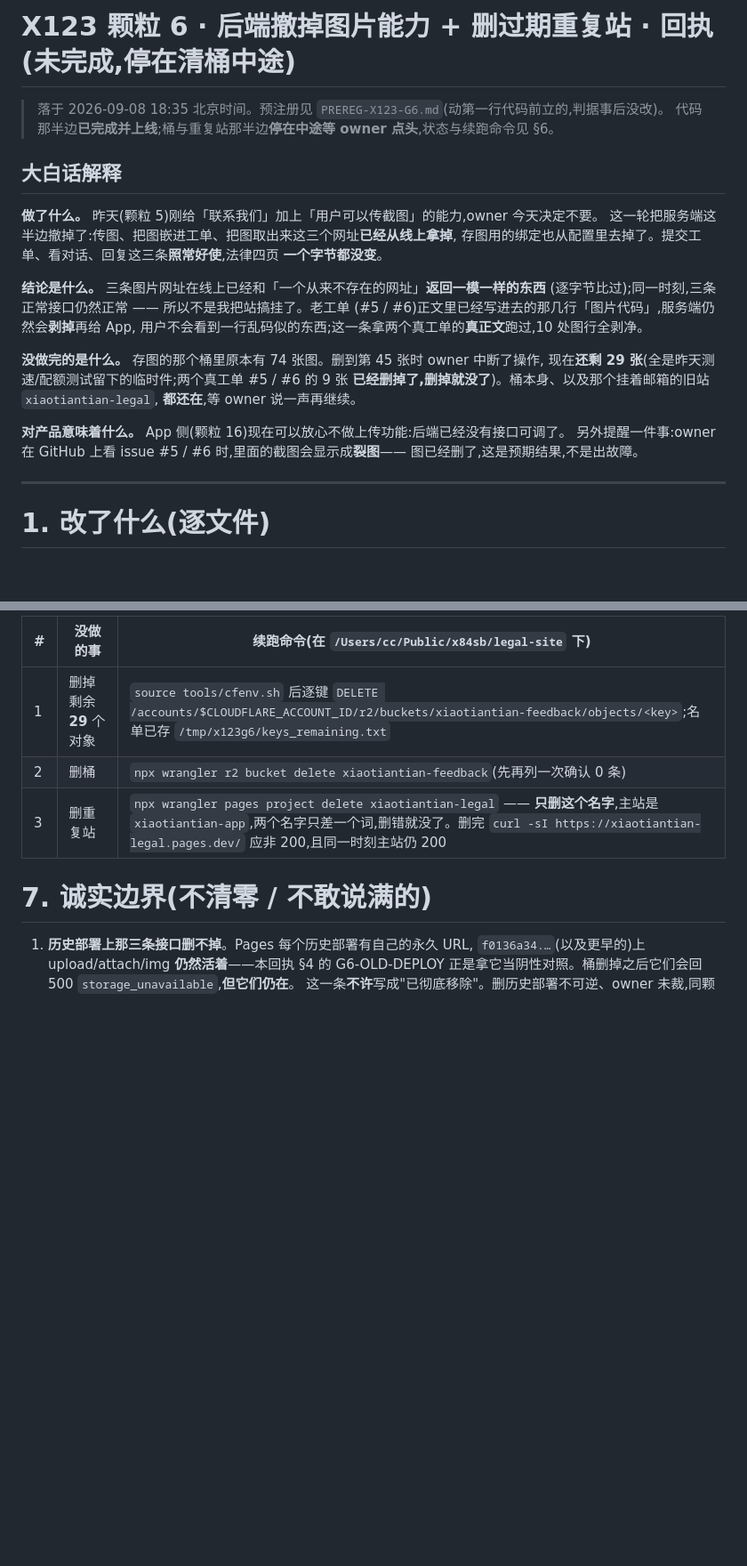
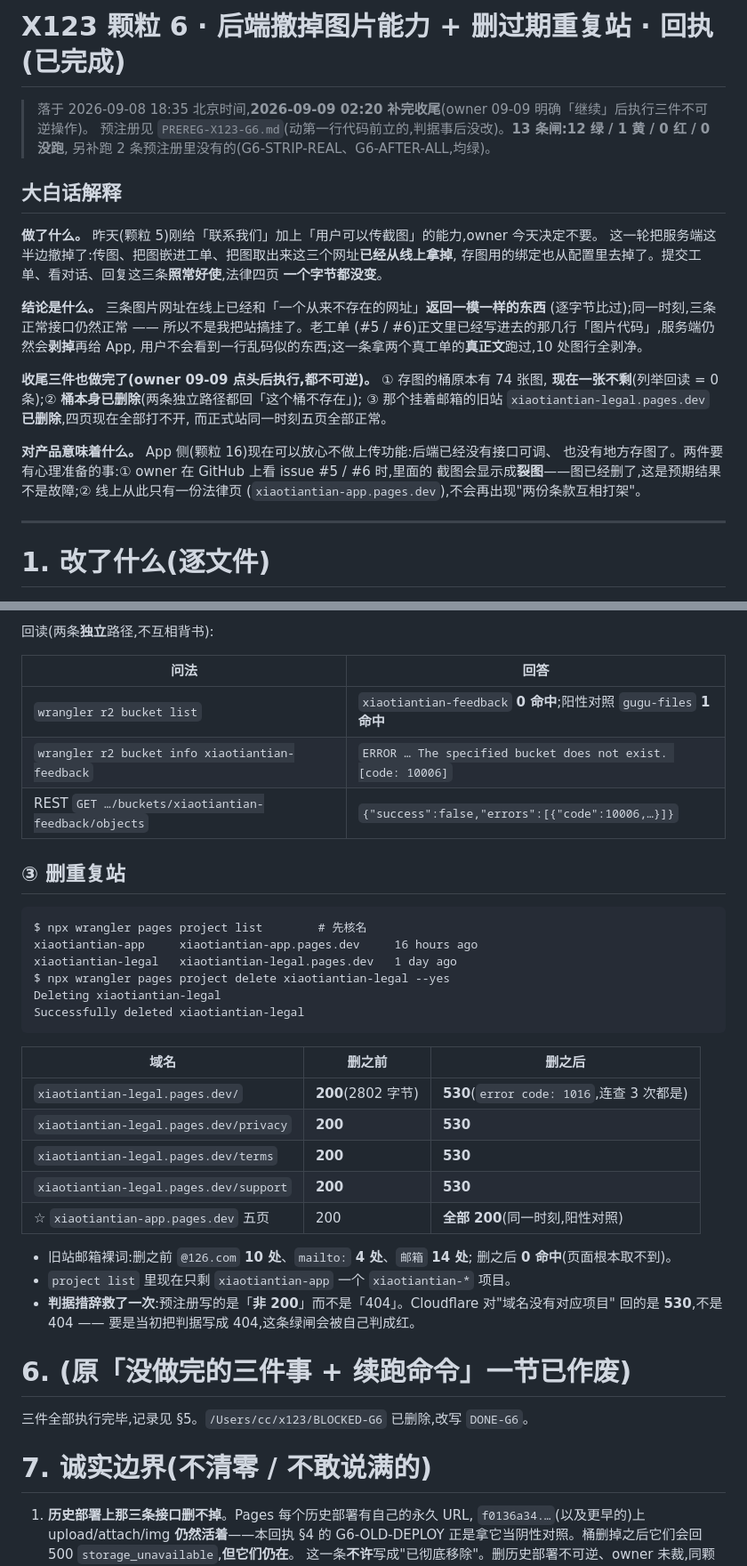
Before and after one commit to cnaron/xiaotiantian-legal, a Markdown page: RECEIPT-X123-G6.md, 2 parts joined by grey strips. Shown at 89% size. GitHub-like rendering; blank space fills up the shorter version.

````diff
--- a/RECEIPT-X123-G6.md
+++ b/RECEIPT-X123-G6.md
@@ -1,7 +1,8 @@
-# X123 颗粒 6 · 后端撤掉图片能力 + 删过期重复站 · 回执(**未完成,停在清桶中途**)
+# X123 颗粒 6 · 后端撤掉图片能力 + 删过期重复站 · 回执(**已完成**)
 
-> 落于 2026-09-08 18:35 北京时间。预注册见 `PREREG-X123-G6.md`(动第一行代码前立的,判据事后没改)。
-> 代码那半边**已完成并上线**;桶与重复站那半边**停在中途等 owner 点头**,状态与续跑命令见 §6。
+> 落于 2026-09-08 18:35 北京时间,**2026-09-09 02:20 补完收尾**(owner 09-09 明确「继续」后执行三件不可逆操作)。
+> 预注册见 `PREREG-X123-G6.md`(动第一行代码前立的,判据事后没改)。**13 条闸:12 绿 / 1 黄 / 0 红 / 0 没跑**,
+> 另补跑 2 条预注册里没有的(G6-STRIP-REAL、G6-AFTER-ALL,均绿)。
 
 ## 大白话解释
 
@@ -15,14 +16,15 @@
 (#5 / #6)正文里已经写进去的那几行「图片代码」,服务端仍然会**剥掉**再给 App,
 用户不会看到一行乱码似的东西;这一条拿两个真工单的**真正文**跑过,10 处图行全剥净。
 
-**没做完的是什么。** 存图的那个桶里原本有 74 张图。删到第 45 张时 owner 中断了操作,
-现在**还剩 29 张**(全是昨天测速/配额测试留下的临时件;两个真工单 #5 / #6 的 9 张
-**已经删掉了,删掉就没了**)。桶本身、以及那个挂着邮箱的旧站 `xiaotiantian-legal`,
-**都还在**,等 owner 说一声再继续。
+**收尾三件也做完了(owner 09-09 点头后执行,都不可逆)。** ① 存图的桶原本有 74 张图,
+**现在一张不剩**(列举回读 = 0 条);② **桶本身已删除**(两条独立路径都回「这个桶不存在」);
+③ 那个挂着邮箱的旧站 `xiaotiantian-legal.pages.dev` **已删除**,四页现在全部打不开,
+而正式站同一时刻五页全部正常。
 
-**对产品意味着什么。** App 侧(颗粒 16)现在可以放心不做上传功能:后端已经没有接口可调了。
-另外提醒一件事:owner 在 GitHub 上看 issue #5 / #6 时,里面的截图会显示成**裂图**——
-图已经删了,这是预期结果,不是出故障。
+**对产品意味着什么。** App 侧(颗粒 16)现在可以放心不做上传功能:后端已经没有接口可调、
+也没有地方存图了。两件要有心理准备的事:① owner 在 GitHub 上看 issue #5 / #6 时,里面的
+截图会显示成**裂图**——图已经删了,这是预期结果不是故障;② 线上从此只有一份法律页
+(`xiaotiantian-app.pages.dev`),不会再出现"两份条款互相打架"。
 
 ---
 
@@ -120,9 +128,40 @@
 
-| # | 没做的事 | 续跑命令(在 `/Users/cc/Public/x84sb/legal-site` 下) |
+回读(两条**独立**路径,不互相背书):
+
+| 问法 | 回答 |
+|---|---|
+| `wrangler r2 bucket list` | `xiaotiantian-feedback` **0 命中**;阳性对照 `gugu-files` **1 命中** |
+| `wrangler r2 bucket info xiaotiantian-feedback` | `ERROR … The specified bucket does not exist. [code: 10006]` |
+| REST `GET …/buckets/xiaotiantian-feedback/objects` | `{"success":false,"errors":[{"code":10006,…}]}` |
+
+## ③ 删重复站
+
+```
+$ npx wrangler pages project list        # 先核名
+xiaotiantian-app     xiaotiantian-app.pages.dev     16 hours ago
+xiaotiantian-legal   xiaotiantian-legal.pages.dev   1 day ago
+$ npx wrangler pages project delete xiaotiantian-legal --yes
+Deleting xiaotiantian-legal
+Successfully deleted xiaotiantian-legal
+```
+
+| 域名 | 删之前 | 删之后 |
 |---|---|---|
-| 1 | 删掉剩余 **29** 个对象 | `source tools/cfenv.sh` 后逐键 `DELETE /accounts/$CLOUDFLARE_ACCOUNT_ID/r2/buckets/xiaotiantian-feedback/objects/<key>`;名单已存 `/tmp/x123g6/keys_remaining.txt` |
-| 2 | 删桶 | `npx wrangler r2 bucket delete xiaotiantian-feedback`(先再列一次确认 0 条) |
-| 3 | 删重复站 | `npx wrangler pages project delete xiaotiantian-legal` —— **只删这个名字**,主站是 `xiaotiantian-app`,两个名字只差一个词,删错就没了。删完 `curl -sI https://xiaotiantian-legal.pages.dev/` 应非 200,且同一时刻主站仍 200 |
+| `xiaotiantian-legal.pages.dev/` | **200**(2802 字节) | **530**(`error code: 1016`,连查 3 次都是) |
+| `xiaotiantian-legal.pages.dev/privacy` | **200** | **530** |
+| `xiaotiantian-legal.pages.dev/terms` | **200** | **530** |
+| `xiaotiantian-legal.pages.dev/support` | **200** | **530** |
+| ☆ `xiaotiantian-app.pages.dev` 五页 | 200 | **全部 200**(同一时刻,阳性对照) |
+
+- 旧站邮箱裸词:删之前 `@126.com` **10 处**、`mailto:` **4 处**、`邮箱` **14 处**;
+  删之后 **0 命中**(页面根本取不到)。
+- `project list` 里现在只剩 `xiaotiantian-app` 一个 `xiaotiantian-*` 项目。
+- **判据措辞救了一次**:预注册写的是「**非 200**」而不是「404」。Cloudflare 对"域名没有对应项目"
+  回的是 **530**,不是 404 —— 要是当初把判据写成 404,这条绿闸会被自己判成红。
+
+# 6. (原「没做完的三件事 + 续跑命令」一节已作废)
+
+三件全部执行完毕,记录见 §5。`/Users/cc/x123/BLOCKED-G6` 已删除,改写 `DONE-G6`。
 
 # 7. 诚实边界(不清零 / 不敢说满的)
 
````
Also changed, not shown: other parts of RECEIPT-X123-G6.md (+38 -25 lines), README.md (+12 -6 lines).
